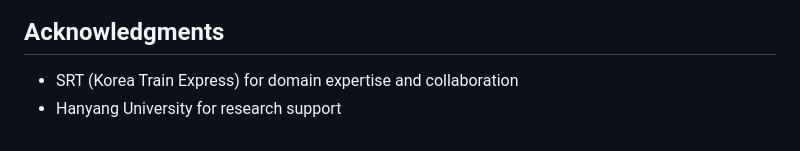
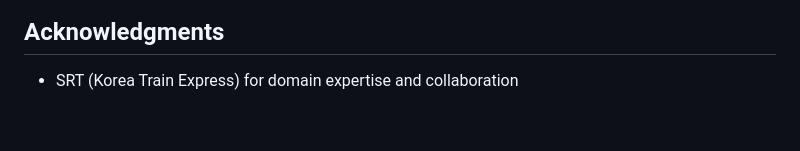
Before and after one commit to imc-hanyang/BulkShield, a Markdown page: export_study/README.md, the part around the change. Drawn GitHub-style.

```diff
--- a/export_study/README.md
+++ b/export_study/README.md
@@ -218,4 +218,3 @@ This project is part of an academic research study. Please contact the research
 ## Acknowledgments
 
 - SRT (Korea Train Express) for domain expertise and collaboration
-- Hanyang University for research support
```
